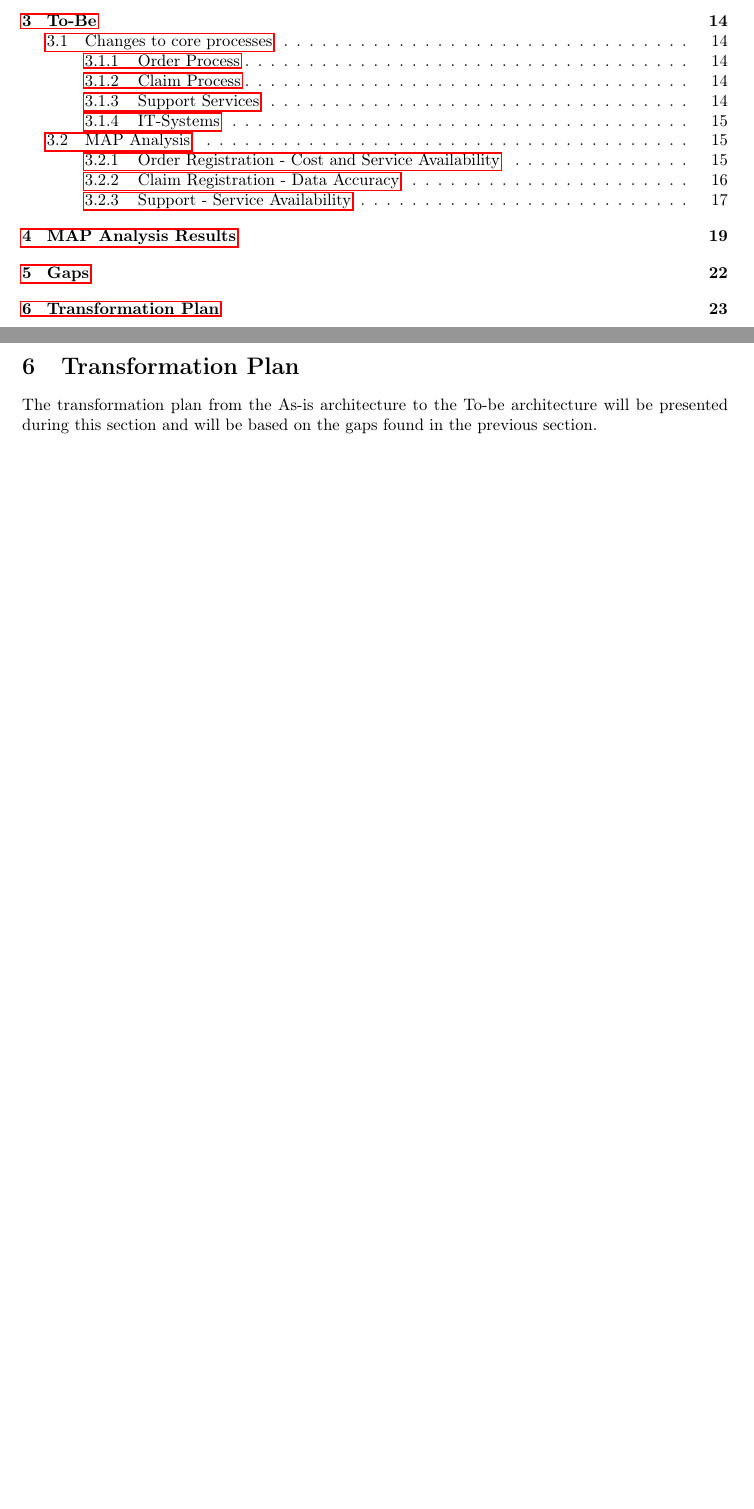
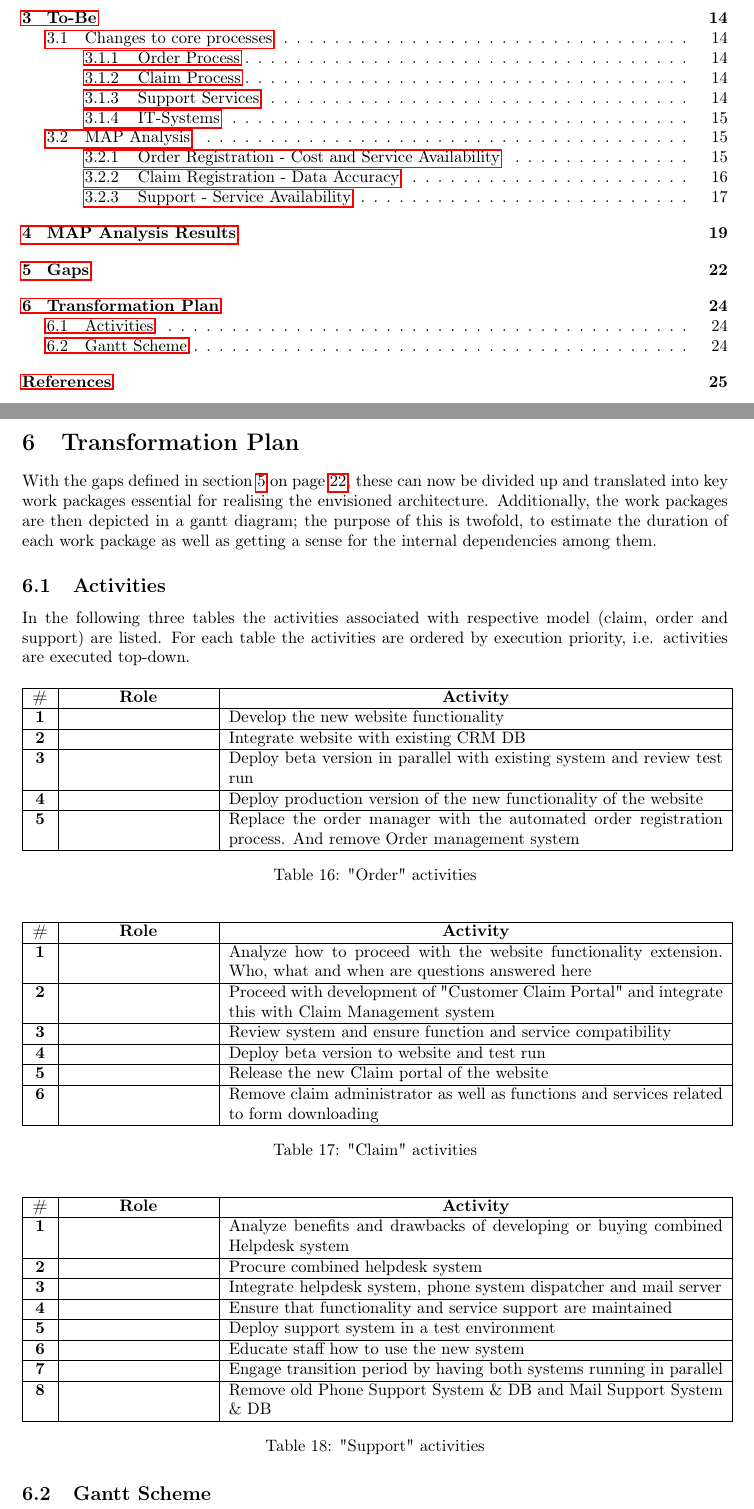
Before and after one commit to henrik-s/eh2770, a LaTeX document (report.tex, which reads tables/activities.tex, transformation.tex): two parts of pages 2 and 26 of 32 before the commit and two parts of pages 2 and 27 of 33 after it, joined at a grey line, cut so that both start at the same text, the shorter picture padded with empty space. Compiled offline with pdfLaTeX.

Commit message:
hej bag n box

```diff
--- /dev/null
+++ b/tables/activities.tex
@@ -0,0 +1,49 @@
+\begin{table}[H]
+	\centering
+	\begin{tabular}{|c|p{3cm}|p{10.5cm}|}
+		\hline
+		\textbf{\#} & \multicolumn{1}{c|}{\textbf{Role}} & \multicolumn{1}{c|}{\textbf{Activity}} \\ \hline
+		\textbf{1} &  & Develop the new website functionality \\ \hline
+		\textbf{2} &  & Integrate website with existing CRM DB\\ \hline
+		\textbf{3} &  & Deploy beta version in parallel with existing system and review test run \\ \hline
+		\textbf{4} &  & Deploy production version of the new functionality of the website \\ \hline
+		\textbf{5} &  & Replace the order manager with the automated order registration process. And remove Order management system\\ \hline
+
+	\end{tabular}
+	\caption{"Order" activities}
+	\label{table:activities_order}
+\end{table}
+
+\begin{table}[H]
+	\centering
+	\begin{tabular}{|c|p{3cm}|p{10.5cm}|}
+		\hline
+		\textbf{\#} & \multicolumn{1}{c|}{\textbf{Role}} & \multicolumn{1}{c|}{\textbf{Activity}} \\ \hline
+		\textbf{1} &  & Analyze how to proceed with the website functionality extension. Who, what and when are questions answered here  \\ \hline
+		\textbf{2} &  & Proceed with development of "Customer Claim Portal" and integrate this with Claim Management system\\ \hline
+		\textbf{3} &  & Review system and ensure function and service compatibility \\ \hline
+		\textbf{4} &  & Deploy beta version to website and test run \\ \hline
+		\textbf{5} &  & Release the new Claim portal of the website\\ \hline
+		\textbf{6} &  & Remove claim administrator as well as functions and services related to form downloading\\ \hline
+	\end{tabular}
+	\caption{"Claim" activities}
+	\label{table:activities_claim}
+\end{table}
+
+\begin{table}[H]
+	\centering
+	\begin{tabular}{|c|p{3cm}|p{10.5cm}|}
+		\hline
+		\textbf{\#} & \multicolumn{1}{c|}{\textbf{Role}} & \multicolumn{1}{c|}{\textbf{Activity}} \\ \hline
+		\textbf{1} &  & Analyze benefits and drawbacks of developing or buying combined Helpdesk system \\ \hline
+		\textbf{2} &  & Procure combined helpdesk system\\ \hline
+		\textbf{3} &  & Integrate helpdesk system, phone system dispatcher and mail server \\ \hline
+		\textbf{4} &  & Ensure that functionality and service support are maintained \\ \hline
+		\textbf{5} &  & Deploy support system in a test environment\\ \hline
+		\textbf{6} &  & Educate staff how to use the new system\\ \hline
+		\textbf{7} &  & Engage transition period by having both systems running in parallel\\ \hline
+		\textbf{8} &  & Remove old Phone Support System \& DB and Mail Support System \& DB\\ \hline
+	\end{tabular}
+	\caption{"Support" activities}
+	\label{table:activities_support}
+\end{table}
--- a/transformation.tex
+++ b/transformation.tex
@@ -1,3 +1,9 @@
 \section{Transformation Plan}
 \label{sec:transformation_plan}
-The transformation plan from the As-is architecture to the To-be architecture will be presented during this section and will be based on the gaps found in the previous section.
+With the gaps defined in \fref{sec:gaps}, these can now be divided up and translated into key work packages essential for realising the envisioned architecture. Additionally, the work packages are then depicted in a gantt diagram; the purpose of this is twofold,  to estimate the duration of each work package as well as getting a sense for the internal dependencies among them.
+%
+\subsection{Activities}
+In the following three tables the activities associated with respective model (claim, order and support) are listed. For each table the activities are ordered by execution priority, i.e. activities are executed top-down.
+\input{tables/activities}
+
+\subsection{Gantt Scheme}
```
Also changed, not shown: gaps.tex (+2 -1 lines), report.tex (+0 -1 lines), tables/gaps.tex (added, +79 -0 lines), images/gant_claim.png (added), images/gant_order.png (added), images/gant_support.png (added).
